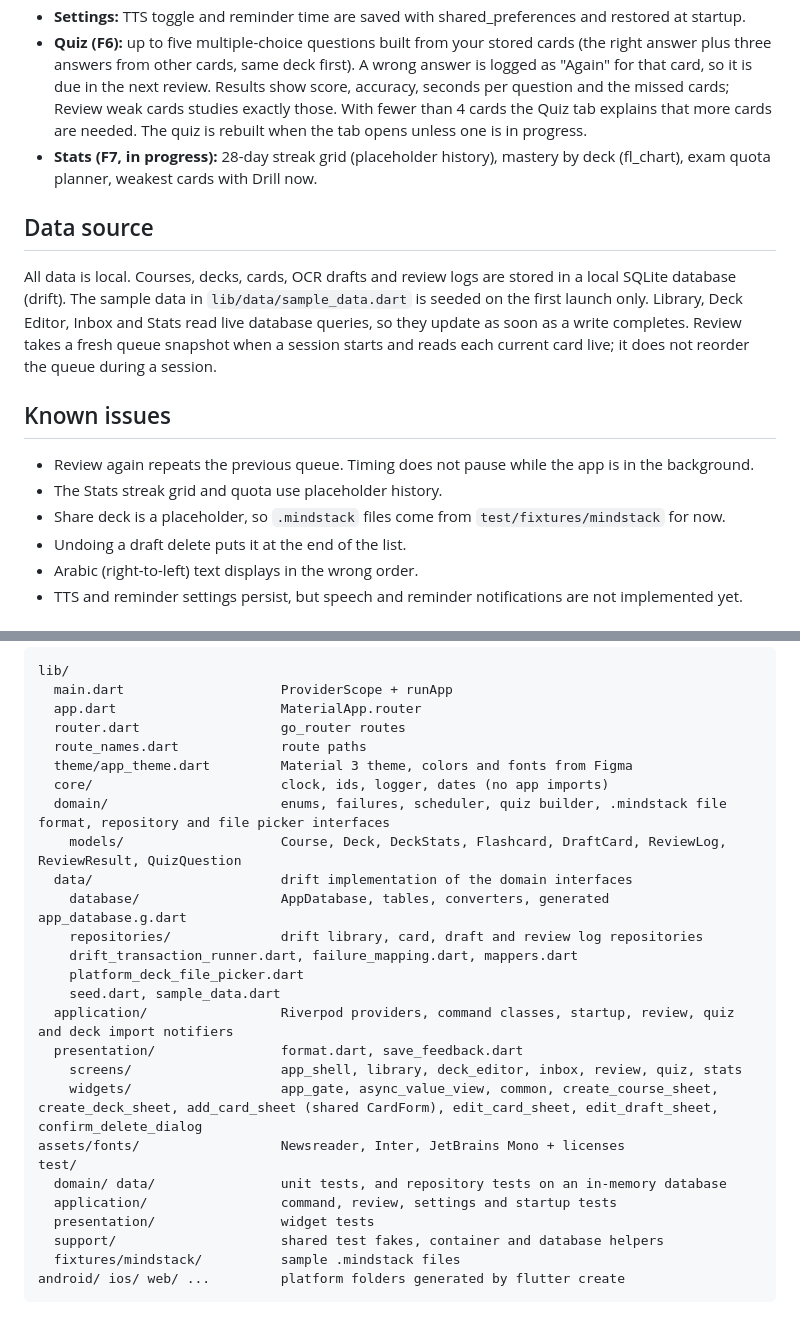
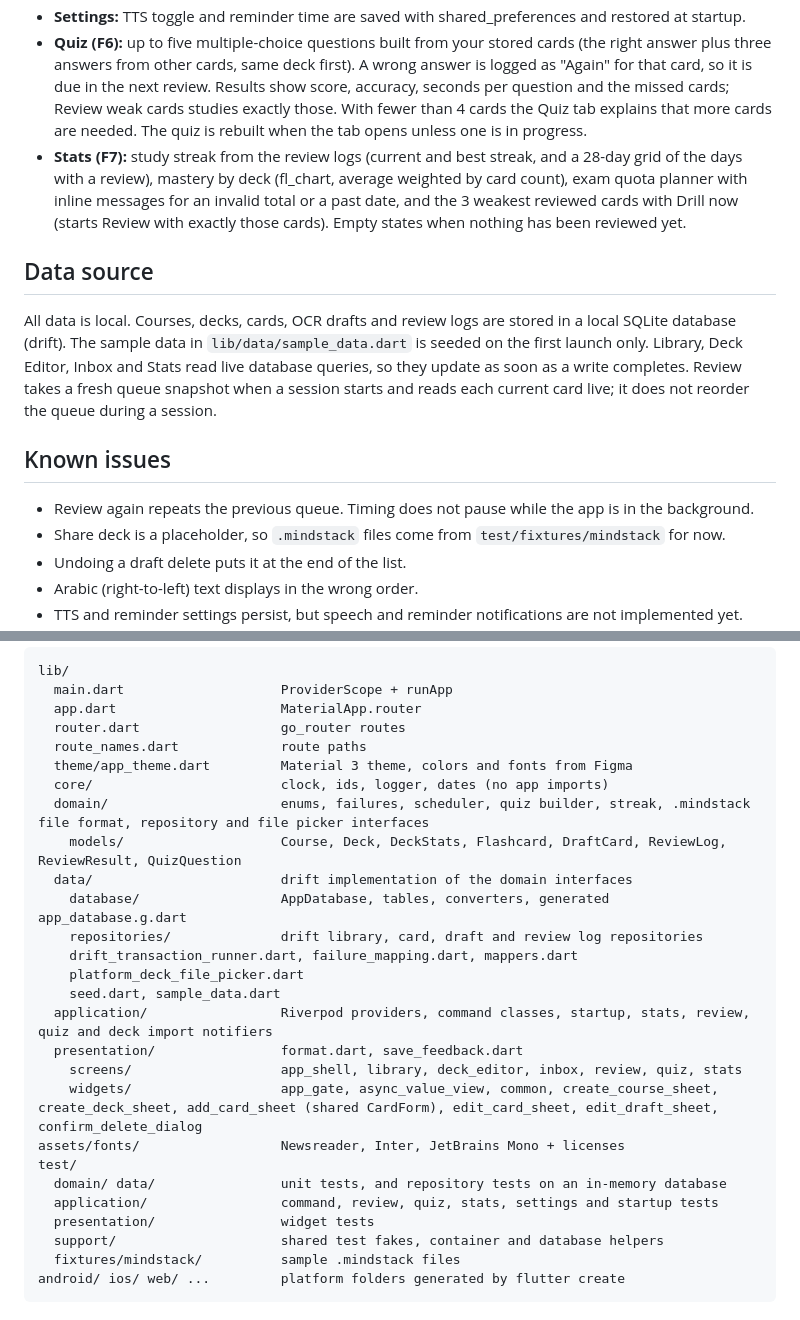
Before and after one commit to JASSIM-ALHUMAID/MindStack, a Markdown page: README.md, 2 parts joined by grey strips. GitHub-like rendering.

Commit message:
docs: describe stats built from review history

```diff
--- a/README.md
+++ b/README.md
@@ -31,7 +31,7 @@ Fonts load at start-up, so after pulling changes do a full restart, not a hot re
 - **Review (F5, in progress):** refreshed due-card queue, deck filtering, saved ratings and review logs, and session summaries showing count, time, pace and next due date.
 - **Settings:** TTS toggle and reminder time are saved with shared_preferences and restored at startup.
 - **Quiz (F6):** up to five multiple-choice questions built from your stored cards (the right answer plus three answers from other cards, same deck first). A wrong answer is logged as "Again" for that card, so it is due in the next review. Results show score, accuracy, seconds per question and the missed cards; Review weak cards studies exactly those. With fewer than 4 cards the Quiz tab explains that more cards are needed. The quiz is rebuilt when the tab opens unless one is in progress.
-- **Stats (F7, in progress):** 28-day streak grid (placeholder history), mastery by deck (fl_chart), exam quota planner, weakest cards with Drill now.
+- **Stats (F7):** study streak from the review logs (current and best streak, and a 28-day grid of the days with a review), mastery by deck (fl_chart, average weighted by card count), exam quota planner with inline messages for an invalid total or a past date, and the 3 weakest reviewed cards with Drill now (starts Review with exactly those cards). Empty states when nothing has been reviewed yet.
 
 ## Data source
 
@@ -40,7 +40,6 @@ All data is local. Courses, decks, cards, OCR drafts and review logs are stored
 ## Known issues
 
 - Review again repeats the previous queue. Timing does not pause while the app is in the background.
-- The Stats streak grid and quota use placeholder history.
 - Share deck is a placeholder, so `.mindstack` files come from `test/fixtures/mindstack` for now.
 - Undoing a draft delete puts it at the end of the list.
 - Arabic (right-to-left) text displays in the wrong order.
@@ -67,7 +66,7 @@ lib/
   route_names.dart             route paths
   theme/app_theme.dart         Material 3 theme, colors and fonts from Figma
   core/                        clock, ids, logger, dates (no app imports)
-  domain/                      enums, failures, scheduler, quiz builder, .mindstack file format, repository and file picker interfaces
+  domain/                      enums, failures, scheduler, quiz builder, streak, .mindstack file format, repository and file picker interfaces
     models/                    Course, Deck, DeckStats, Flashcard, DraftCard, ReviewLog, ReviewResult, QuizQuestion
   data/                        drift implementation of the domain interfaces
     database/                  AppDatabase, tables, converters, generated app_database.g.dart
@@ -75,14 +74,14 @@ lib/
     drift_transaction_runner.dart, failure_mapping.dart, mappers.dart
     platform_deck_file_picker.dart
     seed.dart, sample_data.dart
-  application/                 Riverpod providers, command classes, startup, review, quiz and deck import notifiers
+  application/                 Riverpod providers, command classes, startup, stats, review, quiz and deck import notifiers
   presentation/                format.dart, save_feedback.dart
     screens/                   app_shell, library, deck_editor, inbox, review, quiz, stats
     widgets/                   app_gate, async_value_view, common, create_course_sheet, create_deck_sheet, add_card_sheet (shared CardForm), edit_card_sheet, edit_draft_sheet, confirm_delete_dialog
 assets/fonts/                  Newsreader, Inter, JetBrains Mono + licenses
 test/
   domain/ data/                unit tests, and repository tests on an in-memory database
-  application/                 command, review, settings and startup tests
+  application/                 command, review, quiz, stats, settings and startup tests
   presentation/                widget tests
   support/                     shared test fakes, container and database helpers
   fixtures/mindstack/          sample .mindstack files
```
